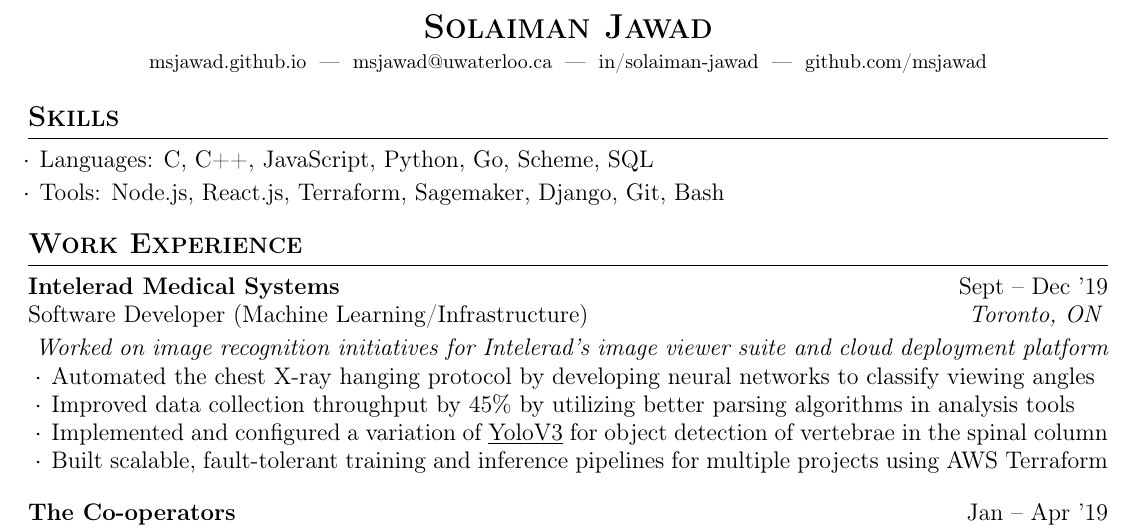
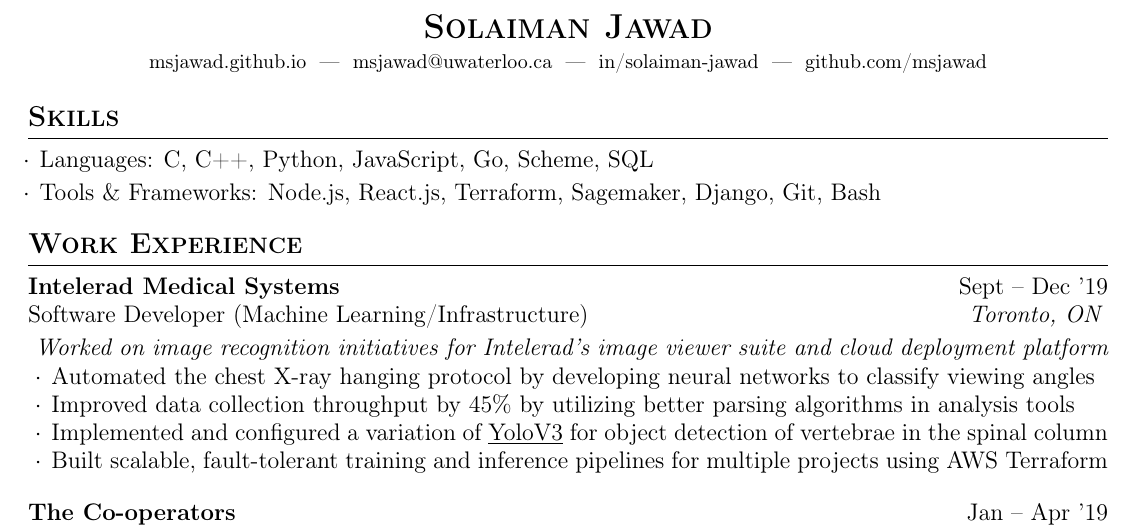
Before and after one commit to MSJawad/resume, a LaTeX CV (resume.tex): part of the page, cut so that both start at the same text. Compiled offline with pdfLaTeX.

Commit message:
updated resume

```diff
--- a/resume.tex
+++ b/resume.tex
@@ -36,8 +36,8 @@
   \vspace {0.3em}
   \begin{list}{$\cdot$}{\leftmargin=0.5em}
     \itemsep -0.3em \vspace{-0.3em}
-    \item Languages: C, C++, JavaScript, Python, Go, Scheme, SQL
-    \item Tools: Node.js, React.js, Terraform, Sagemaker, Django, Git, Bash
+    \item Languages: C, C++, Python, JavaScript, Go, Scheme, SQL
+    \item Tools \& Frameworks: Node.js, React.js, Terraform, Sagemaker, Django, Git, Bash
   \end{list}
   \vspace{0.3em}
 \end{rSection}
```
Also changed, not shown: resume.pdf, solaiman-jawad-resume.pdf (added).
